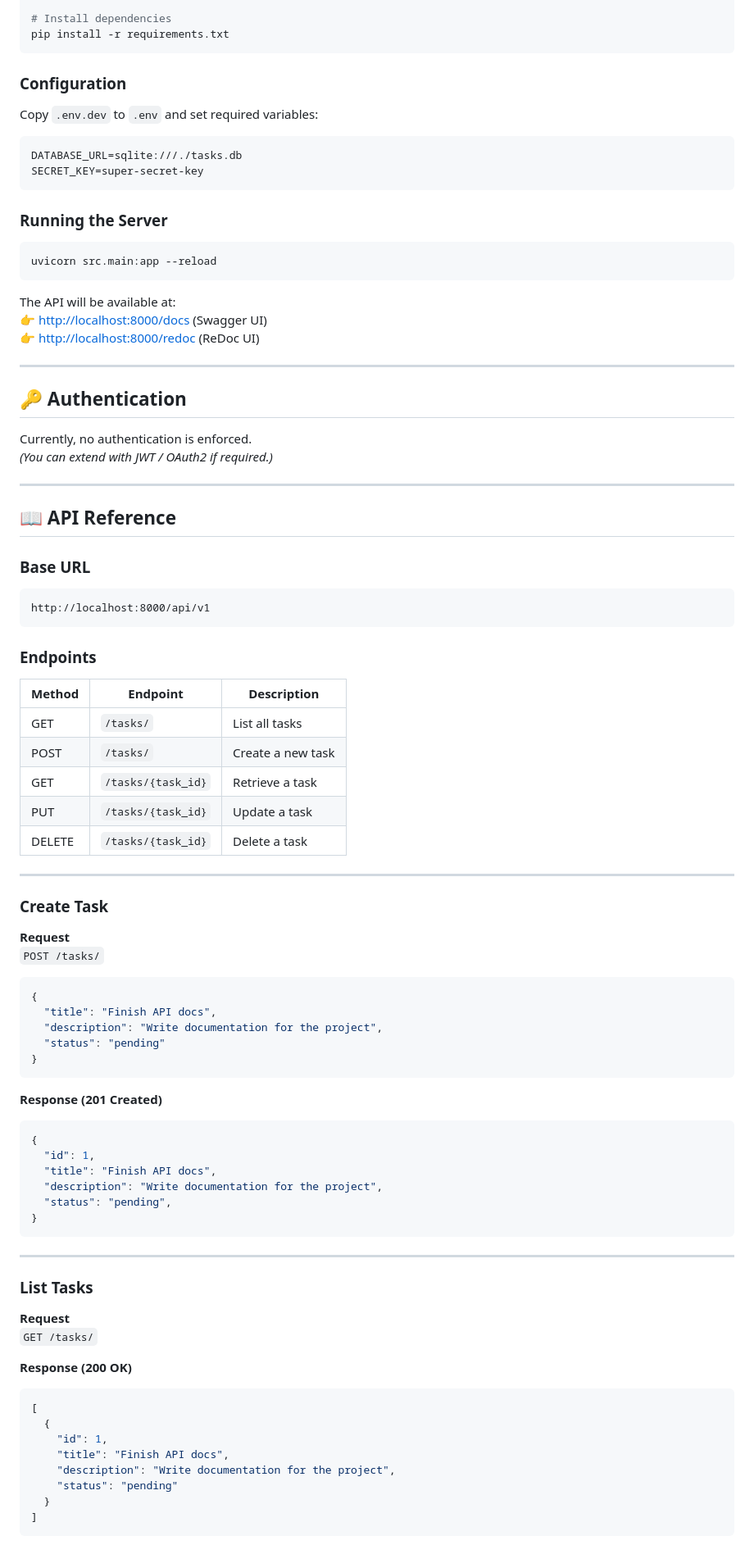
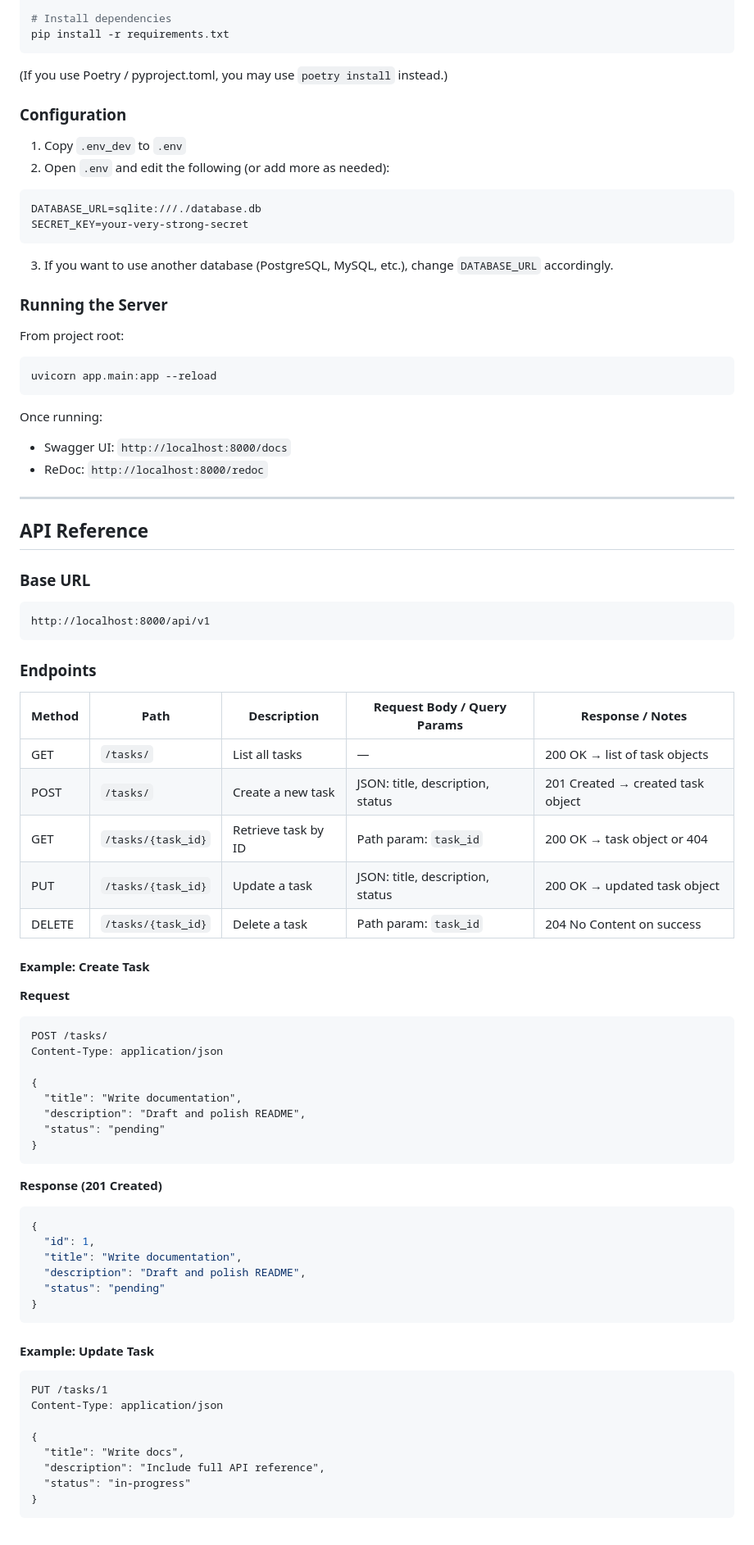
Before and after one commit to Prince-Letsyo/task-management-api, a Markdown page: README.md, the part around one of its changes. Shown at 82% size. GitHub-like rendering.

````diff
--- a/README.md
+++ b/README.md
@@ -60,62 +104,64 @@
 pip install -r requirements.txt
 ```
 
+(If you use Poetry / pyproject.toml, you may use `poetry install` instead.)
+
 ### Configuration
 
-Copy `.env.dev` to `.env` and set required variables:
+1. Copy `.env_dev` to `.env`
+2. Open `.env` and edit the following (or add more as needed):
 
-```ini
-DATABASE_URL=sqlite:///./tasks.db
-SECRET_KEY=super-secret-key
+```text
+DATABASE_URL=sqlite:///./database.db
+SECRET_KEY=your-very-strong-secret
 ```
+
+3. If you want to use another database (PostgreSQL, MySQL, etc.), change `DATABASE_URL` accordingly.
 
 ### Running the Server
 
+From project root:
+
 ```bash
-uvicorn src.main:app --reload
+uvicorn app.main:app --reload
 ```
 
-The API will be available at:
-👉 [http://localhost:8000/docs](http://localhost:8000/docs) (Swagger UI)
-👉 [http://localhost:8000/redoc](http://localhost:8000/redoc) (ReDoc UI)
+Once running:
+
+- Swagger UI: `http://localhost:8000/docs`
+- ReDoc: `http://localhost:8000/redoc`
 
 ---
 
-## 🔑 Authentication
-
-Currently, no authentication is enforced.
-*(You can extend with JWT / OAuth2 if required.)*
-
----
-
-## 📖 API Reference
+## API Reference
 
 ### Base URL
+
 ```
 http://localhost:8000/api/v1
 ```
 
 ### Endpoints
 
-| Method | Endpoint | Description |
-|--------|----------|-------------|
-| GET    | `/tasks/` | List all tasks |
-| POST   | `/tasks/` | Create a new task |
-| GET    | `/tasks/{task_id}` | Retrieve a task |
-| PUT    | `/tasks/{task_id}` | Update a task |
-| DELETE | `/tasks/{task_id}` | Delete a task |
+| Method  | Path                | Description                  | Request Body / Query Params            | Response / Notes                     |
+|--------|---------------------|-------------------------------|----------------------------------------|--------------------------------------|
+| GET    | `/tasks/`            | List all tasks                | —                                      | 200 OK → list of task objects        |
+| POST   | `/tasks/`            | Create a new task             | JSON: title, description, status       | 201 Created → created task object    |
+| GET    | `/tasks/{task_id}`   | Retrieve task by ID           | Path param: `task_id`                  | 200 OK → task object or 404          |
+| PUT    | `/tasks/{task_id}`   | Update a task                 | JSON: title, description, status       | 200 OK → updated task object         |
+| DELETE | `/tasks/{task_id}`   | Delete a task                 | Path param: `task_id`                  | 204 No Content on success            |
 
----
-
-### Create Task
+#### Example: Create Task
 
 **Request**
-`POST /tasks/`
 
-```json
+```
+POST /tasks/
+Content-Type: application/json
+
 {
-  "title": "Finish API docs",
-  "description": "Write documentation for the project",
+  "title": "Write documentation",
+  "description": "Draft and polish README",
   "status": "pending"
 }
 ```
@@ -125,29 +171,22 @@ http://localhost:8000/api/v1
 ```json
 {
   "id": 1,
-  "title": "Finish API docs",
-  "description": "Write documentation for the project",
-  "status": "pending",
+  "title": "Write documentation",
+  "description": "Draft and polish README",
+  "status": "pending"
 }
 ```
 
----
+#### Example: Update Task
 
-### List Tasks
+```
+PUT /tasks/1
+Content-Type: application/json
 
-**Request**
-`GET /tasks/`
-
-**Response (200 OK)**
-
-```json
-[
-  {
-    "id": 1,
-    "title": "Finish API docs",
-    "description": "Write documentation for the project",
-    "status": "pending"
-  }
-]
+{
+  "title": "Write docs",
+  "description": "Include full API reference",
+  "status": "in-progress"
+}
 ```
 
````
Also changed, not shown: other parts of README.md (+121 -95 lines).
